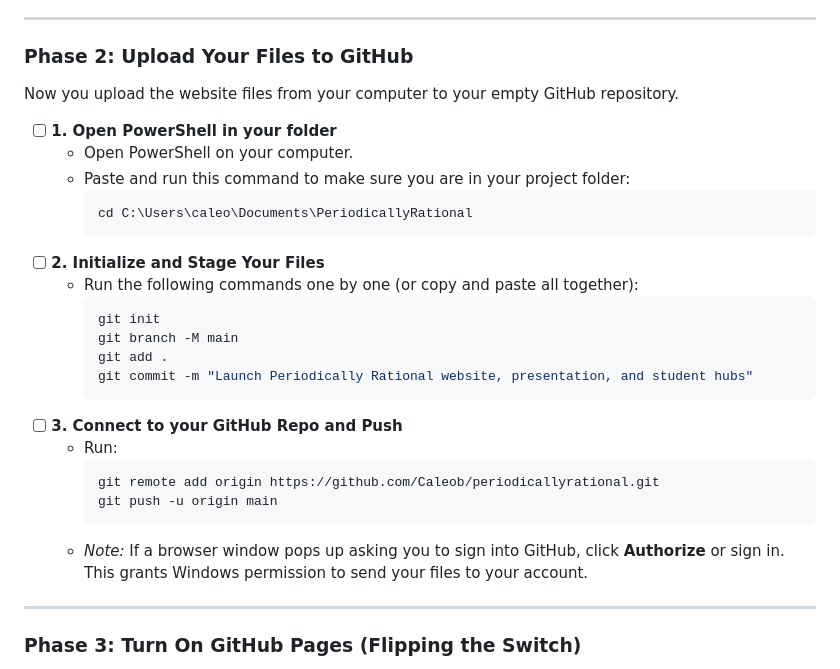
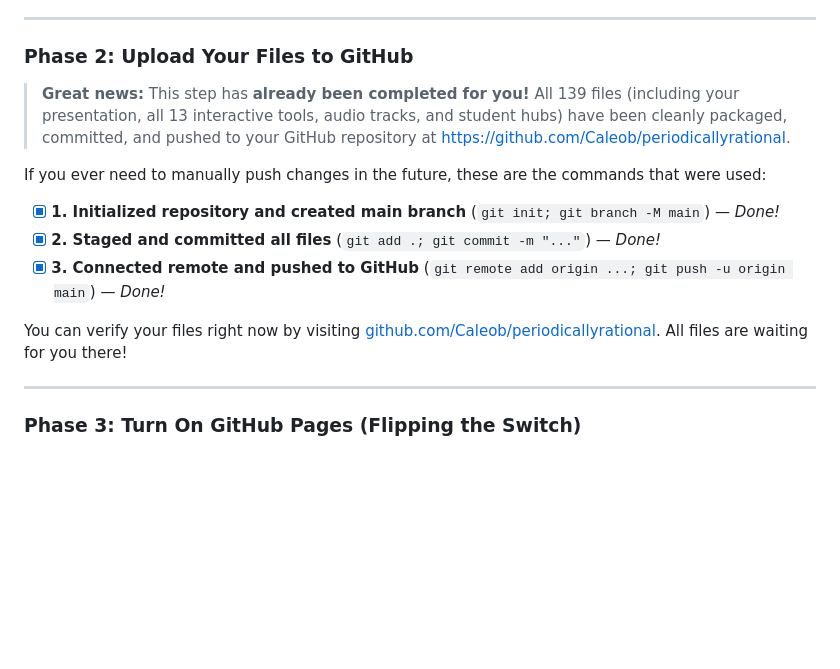
Before and after one commit to Caleob/periodicallyrational, a Markdown page: instruction_guide.md, the part around the change. Rendered like a GitHub page; blank space fills up the shorter version.

Commit message:
Update instruction guide with completion status

````diff
--- a/instruction_guide.md
+++ b/instruction_guide.md
@@ -98,29 +98,14 @@ You only have to do this once.
 
 ### Phase 2: Upload Your Files to GitHub
 
-Now you upload the website files from your computer to your empty GitHub repository.
+> **Great news:** This step has **already been completed for you!** All 139 files (including your presentation, all 13 interactive tools, audio tracks, and student hubs) have been cleanly packaged, committed, and pushed to your GitHub repository at [https://github.com/Caleob/periodicallyrational](https://github.com/Caleob/periodicallyrational).
 
-- [ ] **1. Open PowerShell in your folder**
-  - Open PowerShell on your computer.
-  - Paste and run this command to make sure you are in your project folder:
-    ```powershell
-    cd C:\Users\caleo\Documents\PeriodicallyRational
-    ```
-- [ ] **2. Initialize and Stage Your Files**
-  - Run the following commands one by one (or copy and paste all together):
-    ```powershell
-    git init
-    git branch -M main
-    git add .
-    git commit -m "Launch Periodically Rational website, presentation, and student hubs"
-    ```
-- [ ] **3. Connect to your GitHub Repo and Push**
-  - Run:
-    ```powershell
-    git remote add origin https://github.com/Caleob/periodicallyrational.git
-    git push -u origin main
-    ```
-  - *Note:* If a browser window pops up asking you to sign into GitHub, click **Authorize** or sign in. This grants Windows permission to send your files to your account.
+If you ever need to manually push changes in the future, these are the commands that were used:
+- [x] **1. Initialized repository and created main branch** (`git init; git branch -M main`) — *Done!*
+- [x] **2. Staged and committed all files** (`git add .; git commit -m "..."`) — *Done!*
+- [x] **3. Connected remote and pushed to GitHub** (`git remote add origin ...; git push -u origin main`) — *Done!*
+
+You can verify your files right now by visiting [github.com/Caleob/periodicallyrational](https://github.com/Caleob/periodicallyrational). All files are waiting for you there!
 
 ---
 
````
